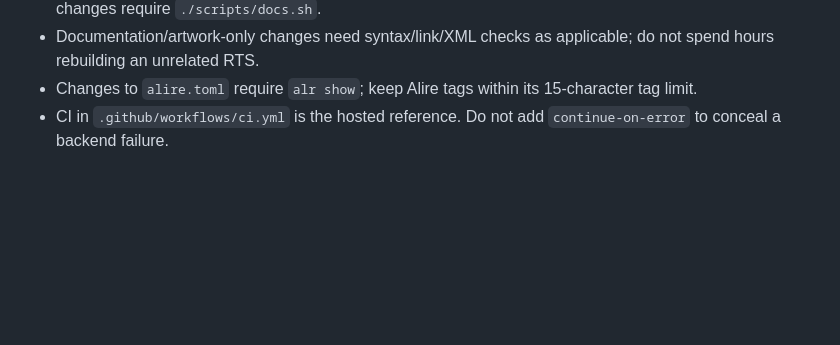
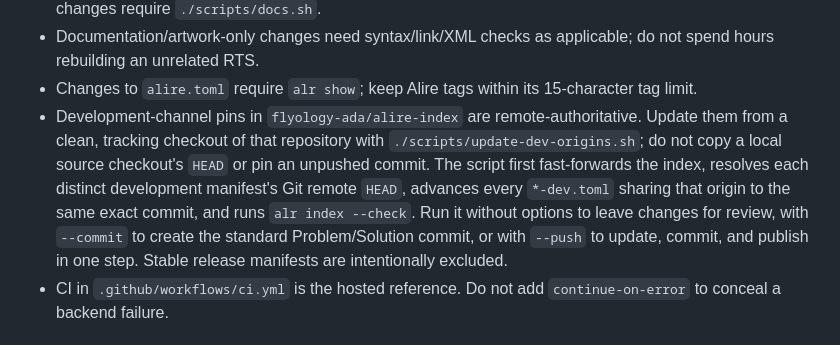
Before and after one commit to flyology-ada/flyology, a Markdown page: AGENTS.md, the part around the change. GitHub-like rendering; blank space fills up the shorter version.

Commit message:
Problem: Agents lack the development index update procedure
The Flyology guide does not record how development manifests are synchronized with their source remotes, so future maintenance can regress to manually selected or unpushed commit pins.

Solution: Document the remote-authoritative updater workflow

Direct agents to the alire-index updater, explain its clean-checkout and exact remote HEAD behavior, distinguish review, commit, and push modes, and preserve stable release manifests.

```diff
--- a/AGENTS.md
+++ b/AGENTS.md
@@ -279,6 +279,16 @@ required by the changed boundary.
   do not spend hours rebuilding an unrelated RTS.
 - Changes to `alire.toml` require `alr show`; keep Alire tags within its
   15-character tag limit.
+- Development-channel pins in `flyology-ada/alire-index` are
+  remote-authoritative. Update them from a clean, tracking checkout of that
+  repository with `./scripts/update-dev-origins.sh`; do not copy a local source
+  checkout's `HEAD` or pin an unpushed commit. The script first fast-forwards
+  the index, resolves each distinct development manifest's Git remote `HEAD`,
+  advances every `*-dev.toml` sharing that origin to the same exact commit, and
+  runs `alr index --check`. Run it without options to leave changes for review,
+  with `--commit` to create the standard Problem/Solution commit, or with
+  `--push` to update, commit, and publish in one step. Stable release manifests
+  are intentionally excluded.
 - CI in `.github/workflows/ci.yml` is the hosted reference. Do not add
   `continue-on-error` to conceal a backend failure.
 
```
